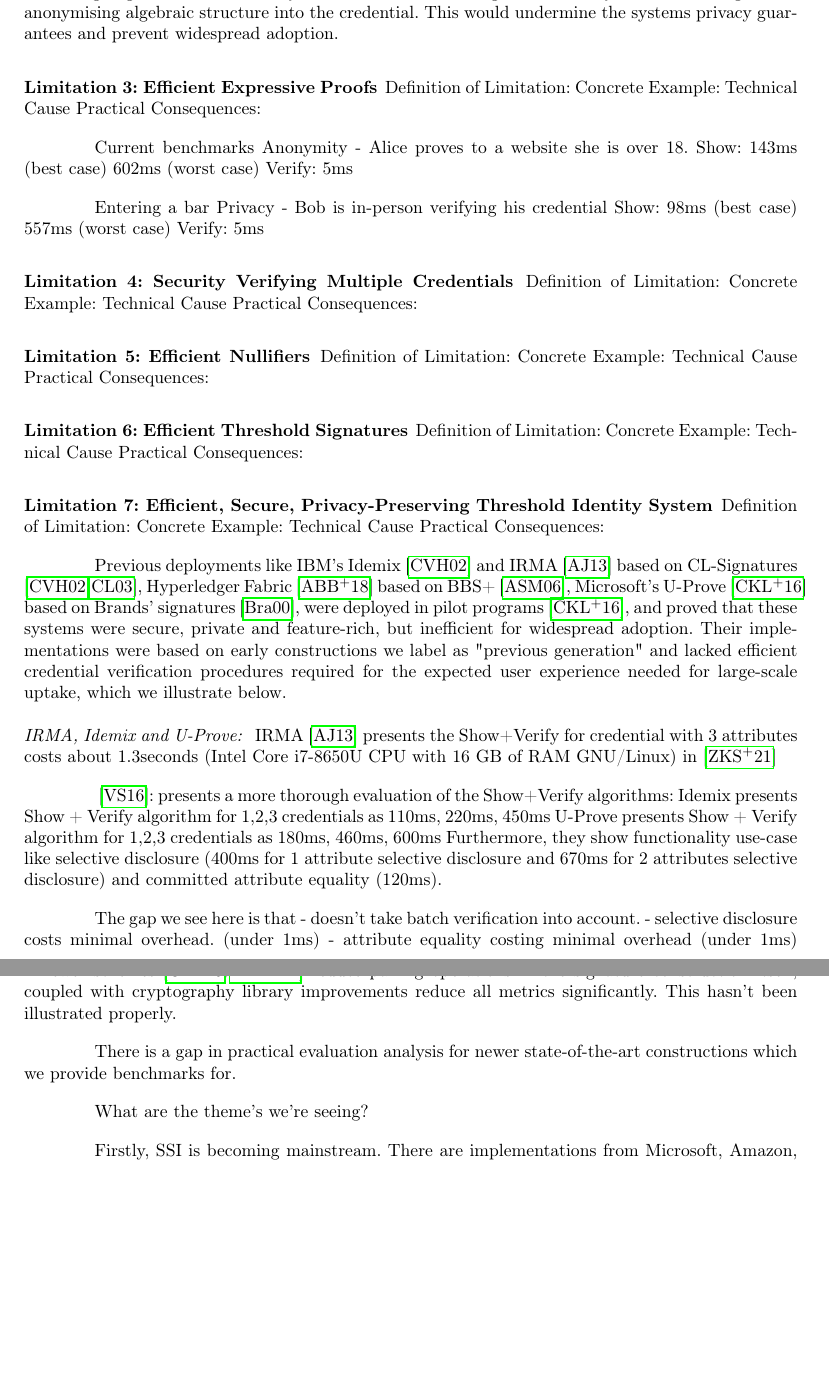
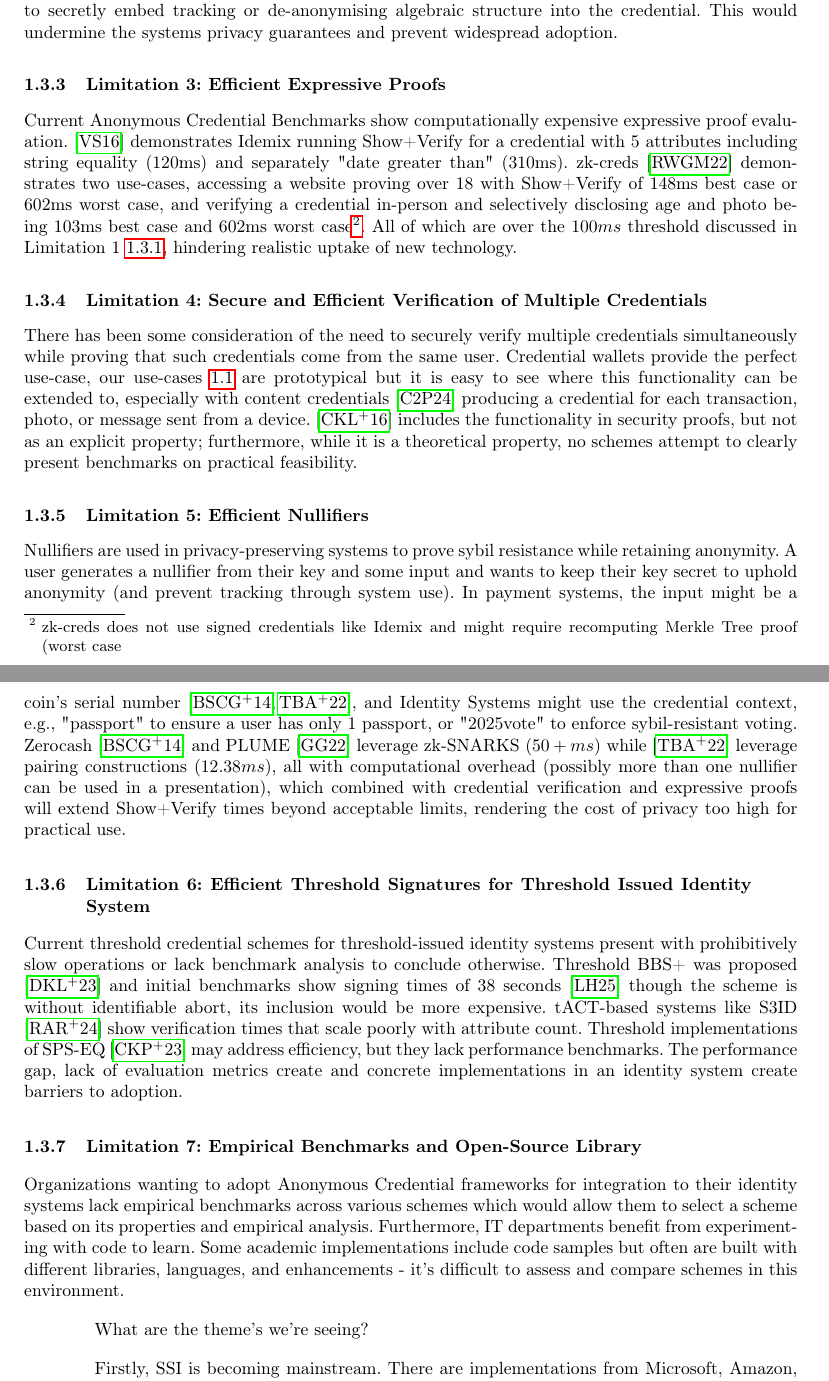
Before and after one commit to sampolgar/mphil, a LaTeX thesis (main.tex, which reads tex/Chap1.tex, tex/ZZZ_header.tex): two parts of pages 8 and 9 of 101 before the commit and two parts of pages 12 and 13 of 106 after it, joined at a grey line, cut so that both start at the same text, the shorter picture padded with empty space. Compiled offline with pdfLaTeX.

Commit message:
thesis: chap1 making progress, done limitations. Now need contributions clear and supported usecases

```diff
--- a/tex/Chap1.tex
+++ b/tex/Chap1.tex
@@ -112,56 +115,28 @@ This Thesis addresses each of these and demonstrates our state-of-the-art primit
 Anonymous credentials fundamentally operate slower than traditional signature schemes like ECDSA which has long limited their adoption. Benchmarks \cite{habib_evaluation_2016} have shown $\mathsf{Show + Verify}$ time for Anonymous Credential systems IBM's Idemix to be $(110ms, 220ms, 450ms)$ for 1,2,3 credentials, Microsoft's U-Prove to be $(180ms, 460ms, 600ms)$ for 1,2,3 credentials respectively, IRMA \cite{fischer-hubner_towards_2013} at $1300ms$ and zk-creds at $465ms$ \cite{rosenberg_zk-creds_2022}. Consider Alice approaching a turnstyle for the train needing to verify her transport ticket and student status. Non-private signatures would sign and verify under $1ms$, whereas current anonymous credentials benchmarks are beyond the $100ms$ rule applied by user experience experts \cite{jakob_nielsen_powers_2009} and threshold for revenue loss due to webpage loads at Google and Amazon \cite{linden_geeking_2006}. The consequence is users and system architects prioritizing efficiency over privacy and using non-private methods of authentication.
 
 
-\subsubsection{Limitation 2: Security Against Malicious Issuers}
+\subsection{Limitation 2: Security Against Malicious Issuers}
 Most Anonymous Credential systems deployed today assume honest-but-curious issuers rather than actively malicious ones; such systems claim strong security and privacy guarantees but fail to recognize the threat from maliciously generated signing and verification keys which could allow a signer to secretly embed tracking or de-anonymising algebraic structure into the credential. This would undermine the systems privacy guarantees and prevent widespread adoption.
 
 
-\subsubsection{Limitation 3: Efficient Expressive Proofs}
-Definition of Limitation:
-Concrete Example:
-Technical Cause
-Practical Consequences:
+\subsection{Limitation 3: Efficient Expressive Proofs}
+Current Anonymous Credential Benchmarks show computationally expensive expressive proof evaluation. \cite{habib_evaluation_2016} demonstrates Idemix running Show+Verify for a credential with 5 attributes including string equality (120ms) and separately "date greater than" (310ms). zk-creds \cite{rosenberg_zk-creds_2022} demonstrates two use-cases, accessing a website proving over 18 with Show+Verify of 148ms best case or 602ms worst case, and verifying a credential in-person and selectively disclosing age and photo being 103ms best case and 602ms worst case\footnote{zk-creds does not use signed credentials like Idemix and might require recomputing Merkle Tree proof (worst case}. All of which are over the $100ms$ threshold discussed in Limitation 1 \ref{subsec:chap1_limitation1}, hindering realistic uptake of new technology.
 
 
-Current benchmarks
-Anonymity - Alice proves to a website she is over 18.
-Show: 143ms (best case) 602ms (worst case)
-Verify: 5ms
-
-Entering a bar
-Privacy - Bob is in-person verifying his credential
-Show: 98ms (best case) 557ms (worst case)
-Verify: 5ms
+\subsection{Limitation 4: Secure and Efficient Verification of Multiple Credentials}
+There has been some consideration of the need to securely verify multiple credentials simultaneously while proving that such credentials come from the same user. Credential wallets provide the perfect use-case, our use-cases \ref{chap1_use_cases_kyc_socialmedia_age_and_health} are prototypical but it is easy to see where this functionality can be extended to, especially with content credentials \cite{c2paorg_content_2024} producing a credential for each transaction, photo, or message sent from a device. \cite{dunkelman_formal_2016} includes the functionality in security proofs, but not as an explicit property; furthermore, while it is a theoretical property, no schemes attempt to clearly present benchmarks on practical feasibility.
 
 
-\subsubsection{Limitation 4: Security Verifying Multiple Credentials}
-Definition of Limitation:
-Concrete Example:
-Technical Cause
-Practical Consequences:
+\subsection{Limitation 5: Efficient Nullifiers}
+Nullifiers are used in privacy-preserving systems to prove sybil resistance while retaining anonymity. A user generates a nullifier from their key and some input and wants to keep their key secret to uphold anonymity (and prevent tracking through system use). In payment systems, the input might be a coin's serial number \cite{ben_sasson_zerocash_2014, tomescu_utt_2022}, and Identity Systems might use the credential context, e.g., "passport" to ensure a user has only 1 passport, or "2025vote" to enforce sybil-resistant voting. Zerocash \cite{ben_sasson_zerocash_2014} and PLUME \cite{gupta_plume_2022} leverage zk-SNARKS $(50+ms)$ while \cite{tomescu_utt_2022} leverage pairing constructions $(12.38ms)$, all with computational overhead (possibly more than one nullifier can be used in a presentation), which combined with credential verification and expressive proofs will extend Show+Verify times beyond acceptable limits, rendering the cost of privacy too high for practical use.
 
 
-\subsubsection{Limitation 5: Efficient Nullifiers}
-Definition of Limitation:
-Concrete Example:
-Technical Cause
-Practical Consequences:
+\subsection{Limitation 6: Efficient Threshold Signatures for Threshold Issued Identity System}
+Current threshold credential schemes for threshold-issued identity systems present with prohibitively slow operations or lack benchmark analysis to conclude otherwise. Threshold BBS+ was proposed \cite{doerner_threshold_2023} and initial benchmarks show signing times of 38 seconds \cite{dock_network_crypto_2025} though the scheme is without identifiable abort, its inclusion would be more expensive. tACT-based systems like S3ID \cite{rabaninejad_attribute-based_2024} show verification times that scale poorly with attribute count. Threshold implementations of SPS-EQ \cite{steinfeld_threshold_2023} may address efficiency, but they lack performance benchmarks. The performance gap, lack of evaluation metrics create and concrete implementations in an identity system create barriers to adoption.
 
 
-
-
-\subsubsection{Limitation 6: Efficient Threshold Signatures}
-Definition of Limitation:
-Concrete Example:
-Technical Cause
-Practical Consequences:
-
-
-\subsubsection{Limitation 7: Efficient, Secure, Privacy-Preserving Threshold Identity System}
-Definition of Limitation:
-Concrete Example:
-Technical Cause
-Practical Consequences:
+\subsection{Limitation 7: Empirical Benchmarks and Open-Source Library}
+Organizations wanting to adopt Anonymous Credential frameworks for integration to their identity systems lack empirical benchmarks across various schemes which would allow them to select a scheme based on its properties and empirical analysis. Furthermore, IT departments benefit from experimenting with code to learn. Some academic implementations include code samples but often are built with different libraries, languages, and enhancements - it's difficult to assess and compare schemes in this environment.
 
 
 
@@ -170,32 +145,6 @@ Practical Consequences:
 
 
 
-
-
-
-
-
-
-
-Previous deployments like IBM's Idemix \cite{camenisch_design_2002} and IRMA \cite{fischer-hubner_towards_2013} based on CL-Signatures \cite{camenisch_design_2002, cimato_signature_2003}, Hyperledger Fabric \cite{androulaki_hyperledger_2018} based on BBS+ \cite{hutchison_constant-size_2006}, Microsoft's U-Prove \cite{dunkelman_formal_2016} based on Brands' signatures \cite{brands_rethinking_2000}, were deployed in pilot programs \cite{dunkelman_formal_2016}, and proved that these systems were secure, private and feature-rich, but inefficient for widespread adoption. Their implementations were based on early constructions we label as "previous generation" and lacked efficient credential verification procedures required for the expected user experience needed for large-scale uptake, which we illustrate below.
-
-\paragraph{IRMA, Idemix and U-Prove: }
-
-IRMA \cite{fischer-hubner_towards_2013} presents the Show+Verify for credential with 3 attributes costs about 1.3seconds (Intel Core i7-8650U CPU with 16 GB of RAM GNU/Linux) in \cite{zhang_passo_2021}
-
-\cite{habib_evaluation_2016}: presents a more thorough evaluation of the Show+Verify algorithms:
-Idemix presents Show + Verify algorithm for 1,2,3 credentials as 110ms, 220ms, 450ms
-U-Prove presents Show + Verify algorithm for 1,2,3 credentials as 180ms, 460ms, 600ms
-Furthermore, they show functionality use-case like selective disclosure (400ms for 1 attribute selective disclosure and 670ms for 2 attributes selective disclosure) and committed attribute equality (120ms).
-
-The gap we see here is that
-- doesn't take batch verification into account.
-- selective disclosure costs minimal overhead. (under 1ms)
-- attribute equality costing minimal overhead (under 1ms)
-- Newer schemes \cite{camenisch_anonymous_2016, tomescu_utt_2022} reduce pairing operations in the signature construction itself, coupled with cryptography library improvements reduce all metrics significantly.
-This hasn't been illustrated properly.
-
-There is a gap in practical evaluation analysis for newer state-of-the-art constructions which we provide benchmarks for.
 
 
 
--- a/tex/ZZZ_header.tex
+++ b/tex/ZZZ_header.tex
@@ -6,7 +6,7 @@
 \usepackage[T1]{fontenc}
 \usepackage{verbatim}
 \usepackage{tikz}
-\usetikzlibrary{positioning,shapes,shadows,arrows,fit,calc}
+\usetikzlibrary{positioning,shapes,arrows,fit,calc}
 \usepackage{xspace}
 \usepackage{amssymb}
 \usepackage{mathtools}
@@ -301,7 +326,7 @@ keys
 \newcommand{\redunderline}[1]{\textcolor{red}{\underline{\textcolor{red}{#1}}}}
 \newcommand{\TBW}{\textcolor{blue}{\textbf{To Be Written...}}}
 \newcommand{\Note}[1]{\textcolor{magenta}{ $\langle \! \langle$ #1 $\rangle \! \rangle$}}
-\newcommand{\todonote}[1]{\todo[inline]{Sam: #1}}
+% \newcommand{\todonote}[1]{\todo[inline]{Sam: #1}}
 \newcommand{\badidea}[1]{\textcolor{red}{#1}}
 \newcommand{\betteridea}[1]{\textcolor{green}{#1}}
 
```
Also changed, not shown: bib/custom.bib (+7 -0 lines), main.tex (+23 -8 lines), tex/1_titlepage.tex (+0 -2 lines), tex/5_acknowledgements.tex (+2 -4 lines), tex/Chap5.tex (+2 -2 lines), tex/Chap1.tex (19 more changed lines), tex/ZZZ_header.tex (65 more changed lines).
